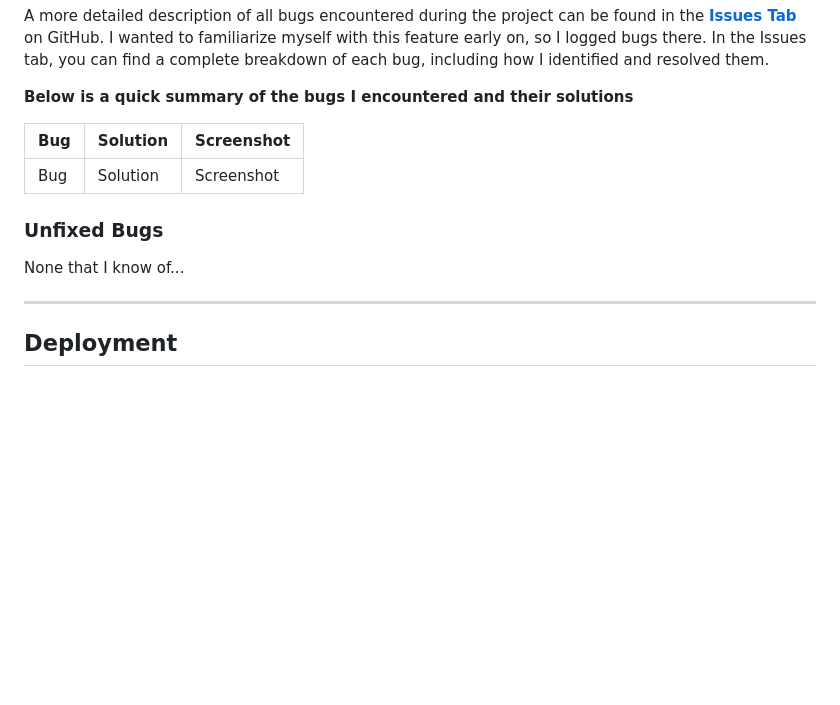
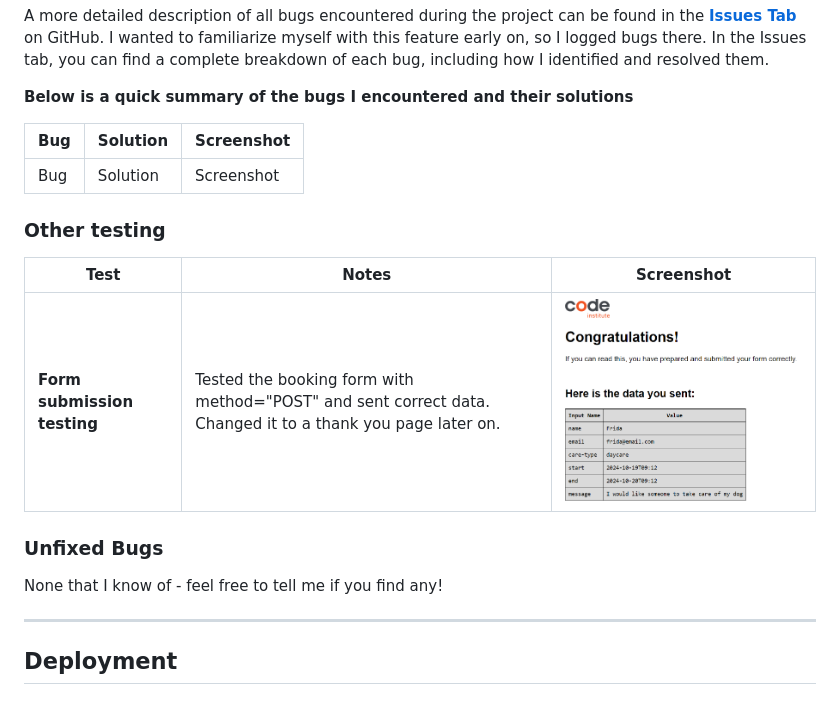
Before and after one commit to fridalannerstrom/dogsitter, a Markdown page: README.md, the part around the change. Rendered like a GitHub page; pictures changed too: assets/images/documentation/form-submission.png (added); blank space fills up the shorter version.

Commit message:
doc: added testing information

```diff
--- a/README.md
+++ b/README.md
@@ -433,9 +433,15 @@ A more detailed description of all bugs encountered during the project can be fo
 | --------- | --------- | ---------- |
 | Bug       | Solution  | Screenshot |
 
+### Other testing
+
+| Test       | Notes  | Screenshot |
+| ---------- | ------ | ---------- |
+| **Form submission testing**       | Tested the booking form with method="POST" and sent correct data. Changed it to a thank you page later on.  | ![Form Submission](assets/images/documentation/form-submission.png) |
+
 ### Unfixed Bugs
 
-None that I know of...
+None that I know of - feel free to tell me if you find any!
 
 ---
 
```
